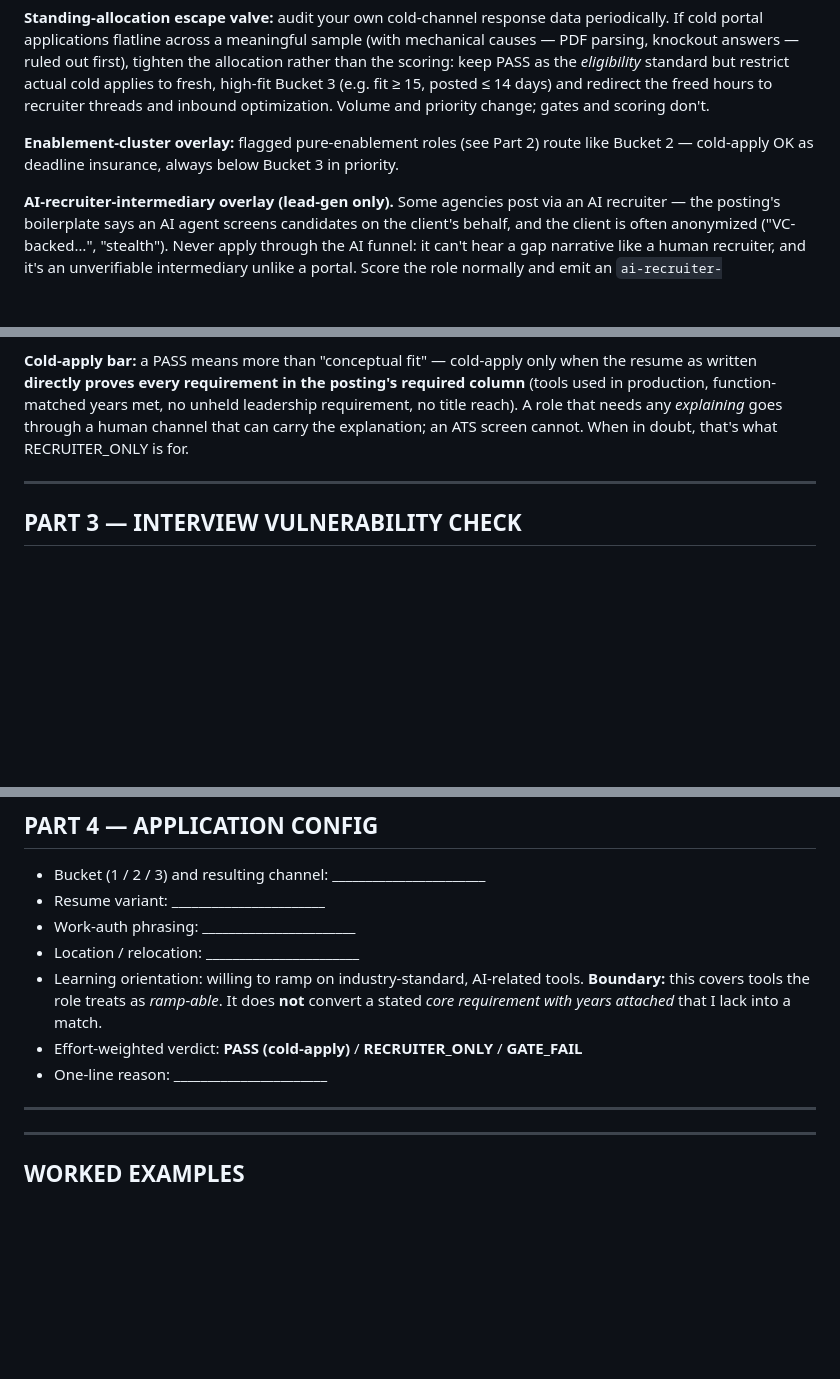
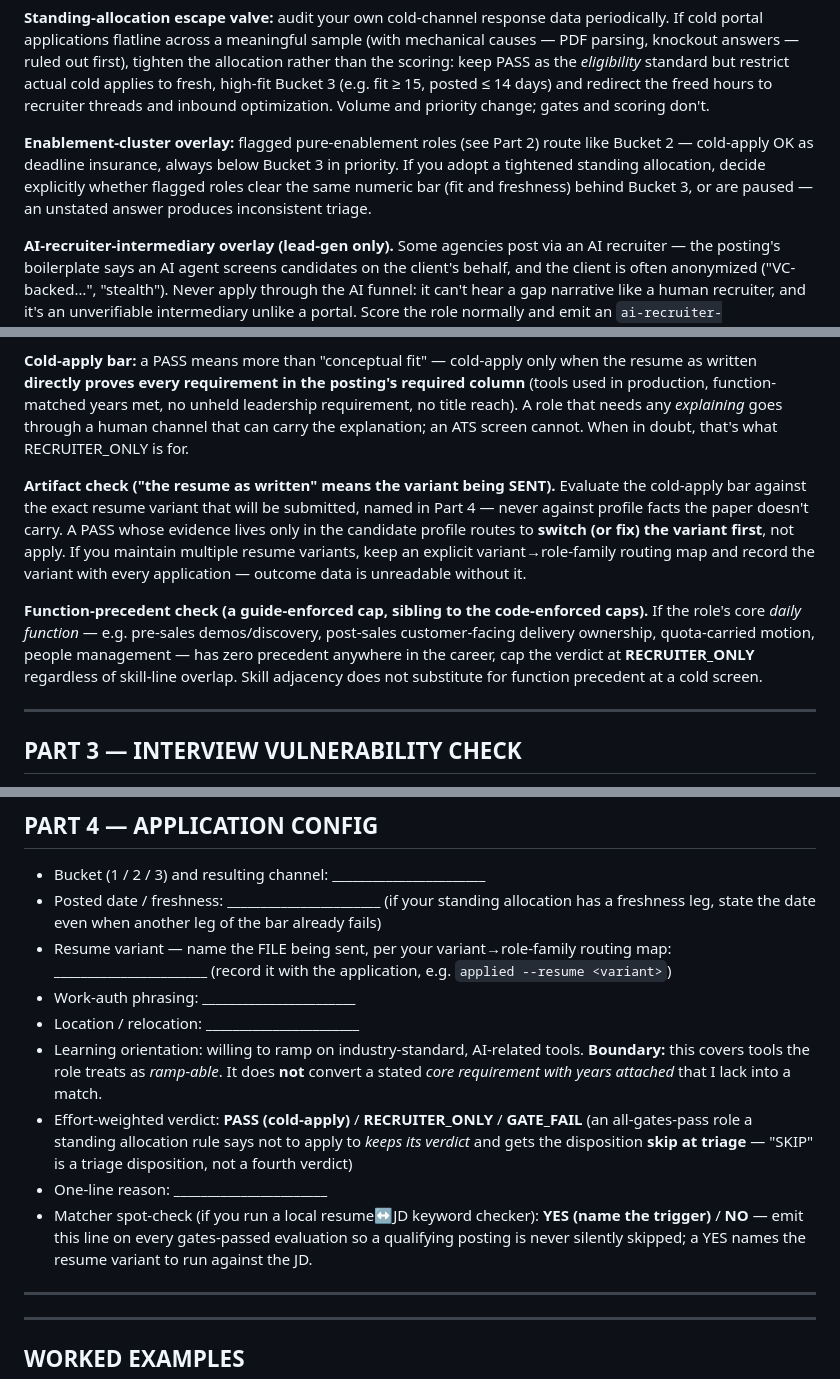
Before and after one commit to MIDDLESECOND/jobsearch_pipeline, a Markdown page: evaluation_guide.example.md, 3 parts joined by grey strips. Rendered like a GitHub page; blank space fills up the shorter version.

Commit message:
guide example: sync 07-25 recalibration (artifact check, function-precedent cap, variant routing)
Co-Authored-By: Claude Fable 5 <noreply@anthropic.com>

```diff
--- a/evaluation_guide.example.md
+++ b/evaluation_guide.example.md
@@ -122,7 +123,9 @@ PASS as the *eligibility* standard but restrict actual cold applies to fresh, hi
 optimization. Volume and priority change; gates and scoring don't.
 
 **Enablement-cluster overlay:** flagged pure-enablement roles (see Part 2) route like Bucket 2 —
-cold-apply OK as deadline insurance, always below Bucket 3 in priority.
+cold-apply OK as deadline insurance, always below Bucket 3 in priority. If you adopt a tightened
+standing allocation, decide explicitly whether flagged roles clear the same numeric bar (fit and
+freshness) behind Bucket 3, or are paused — an unstated answer produces inconsistent triage.
 
 **AI-recruiter-intermediary overlay (lead-gen only).** Some agencies post via an AI recruiter —
 the posting's boilerplate says an AI agent screens candidates on the client's behalf, and the
@@ -143,6 +146,19 @@ in production, function-matched years met, no unheld leadership requirement, no
 A role that needs any *explaining* goes through a human channel that can carry the
 explanation; an ATS screen cannot. When in doubt, that's what RECRUITER_ONLY is for.
 
+**Artifact check ("the resume as written" means the variant being SENT).** Evaluate the
+cold-apply bar against the exact resume variant that will be submitted, named in Part 4 —
+never against profile facts the paper doesn't carry. A PASS whose evidence lives only in the
+candidate profile routes to **switch (or fix) the variant first**, not apply. If you maintain
+multiple resume variants, keep an explicit variant→role-family routing map and record the
+variant with every application — outcome data is unreadable without it.
+
+**Function-precedent check (a guide-enforced cap, sibling to the code-enforced caps).** If the
+role's core *daily function* — e.g. pre-sales demos/discovery, post-sales customer-facing
+delivery ownership, quota-carried motion, people management — has zero precedent anywhere in
+the career, cap the verdict at **RECRUITER_ONLY** regardless of skill-line overlap. Skill
+adjacency does not substitute for function precedent at a cold screen.
+
 ---
 
 ## PART 3 — INTERVIEW VULNERABILITY CHECK
@@ -158,14 +174,23 @@ explanation; an ATS screen cannot. When in doubt, that's what RECRUITER_ONLY is
 ## PART 4 — APPLICATION CONFIG
 
 - Bucket (1 / 2 / 3) and resulting channel: _______________________
-- Resume variant: _______________________
+- Posted date / freshness: _______________________ (if your standing allocation has a freshness
+  leg, state the date even when another leg of the bar already fails)
+- Resume variant — name the FILE being sent, per your variant→role-family routing map: _______________________
+  (record it with the application, e.g. `applied --resume <variant>`)
 - Work-auth phrasing: _______________________
 - Location / relocation: _______________________
 - Learning orientation: willing to ramp on industry-standard, AI-related tools. **Boundary:**
   this covers tools the role treats as *ramp-able*. It does **not** convert a stated *core
   requirement with years attached* that I lack into a match.
 - Effort-weighted verdict: **PASS (cold-apply)** / **RECRUITER_ONLY** / **GATE_FAIL**
+  (an all-gates-pass role a standing allocation rule says not to apply to *keeps its
+  verdict* and gets the disposition **skip at triage** — "SKIP" is a triage disposition,
+  not a fourth verdict)
 - One-line reason: _______________________
+- Matcher spot-check (if you run a local resume↔JD keyword checker): **YES (name the
+  trigger)** / **NO** — emit this line on every gates-passed evaluation so a qualifying
+  posting is never silently skipped; a YES names the resume variant to run against the JD.
 
 ---
 ---
```
Also changed, not shown: other parts of evaluation_guide.example.md (+3 -2 lines).
